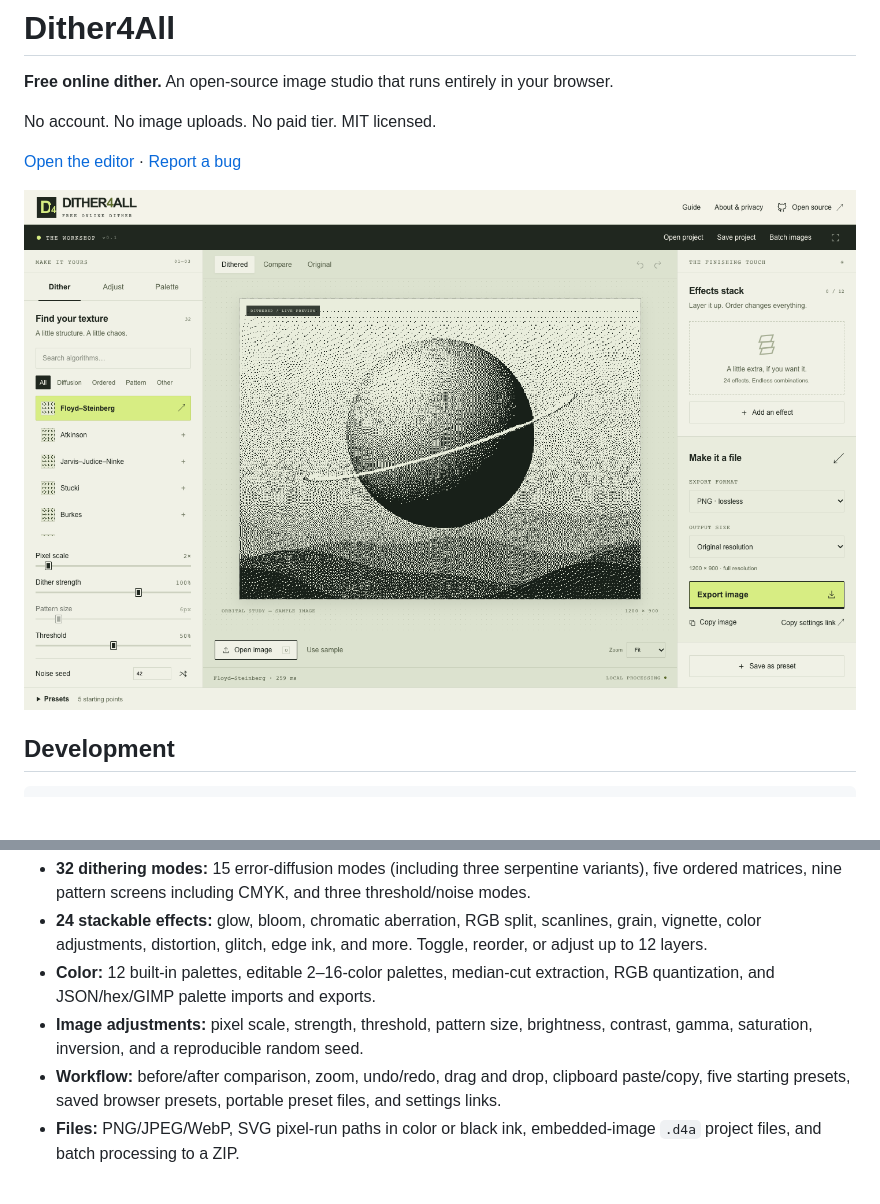
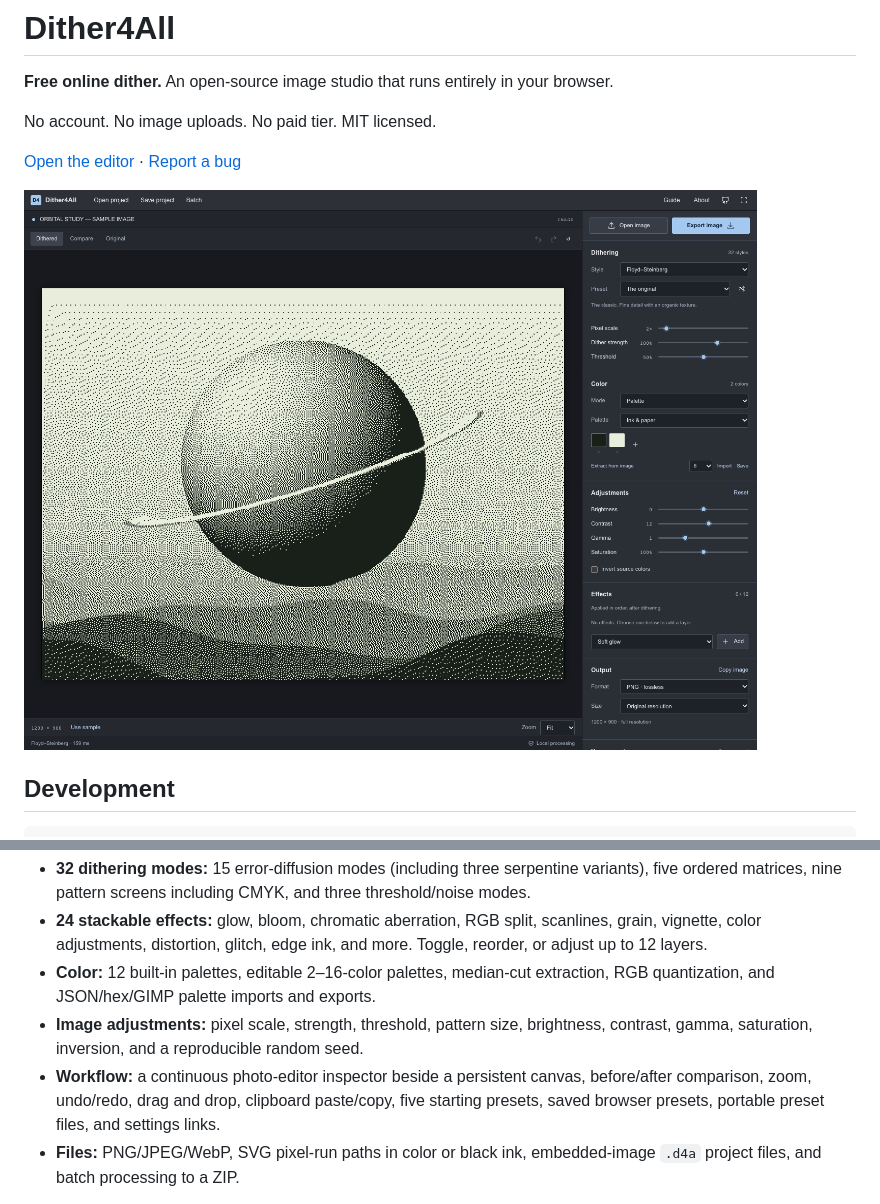
Before and after one commit to Gorskiz/Dither4All, a Markdown page: README.md, 2 parts joined by grey strips. Rendered like a GitHub page; pictures changed too: docs/preview.png; blank space fills up the shorter version.

Commit message:
feat: adopt a continuous photo editor inspector

```diff
--- a/README.md
+++ b/README.md
@@ -25,7 +25,7 @@ Requires Node.js 22.12+; Node.js 24 is used in CI.
 - **24 stackable effects:** glow, bloom, chromatic aberration, RGB split, scanlines, grain, vignette, color adjustments, distortion, glitch, edge ink, and more. Toggle, reorder, or adjust up to 12 layers.
 - **Color:** 12 built-in palettes, editable 2–16-color palettes, median-cut extraction, RGB quantization, and JSON/hex/GIMP palette imports and exports.
 - **Image adjustments:** pixel scale, strength, threshold, pattern size, brightness, contrast, gamma, saturation, inversion, and a reproducible random seed.
-- **Workflow:** before/after comparison, zoom, undo/redo, drag and drop, clipboard paste/copy, five starting presets, saved browser presets, portable preset files, and settings links.
+- **Workflow:** a continuous photo-editor inspector beside a persistent canvas, before/after comparison, zoom, undo/redo, drag and drop, clipboard paste/copy, five starting presets, saved browser presets, portable preset files, and settings links.
 - **Files:** PNG/JPEG/WebP, SVG pixel-run paths in color or black ink, embedded-image `.d4a` project files, and batch processing to a ZIP.
 
 All image decoding and processing happens on your device. No accounts, telemetry, remote fonts, image uploads, API keys, or backend. The host still receives ordinary requests to load the app. Local presets use browser storage. Shared settings links contain no image; project files do contain the source image.
```
Also changed, not shown: 6 other files.
